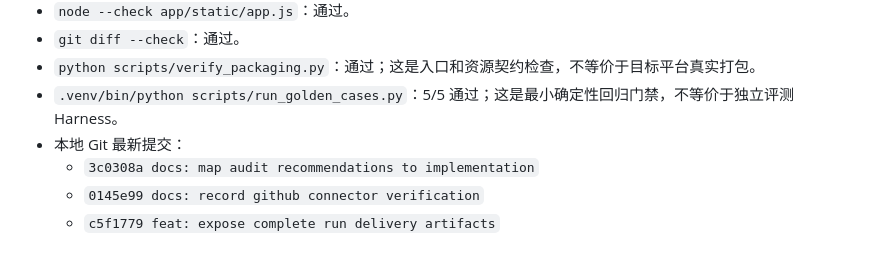
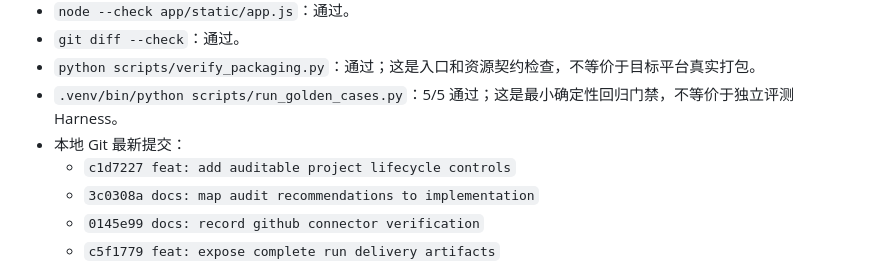
Before and after one commit to aaaaaaa-feng/risk-model-agent, a Markdown page: AUDIT_REPORT.md, the part around the change. GitHub-like rendering.

Commit message:
docs: record project lifecycle audit

```diff
--- a/AUDIT_REPORT.md
+++ b/AUDIT_REPORT.md
@@ -35,6 +35,7 @@
 - `python scripts/verify_packaging.py`：通过；这是入口和资源契约检查，不等价于目标平台真实打包。
 - `.venv/bin/python scripts/run_golden_cases.py`：5/5 通过；这是最小确定性回归门禁，不等价于独立评测 Harness。
 - 本地 Git 最新提交：
+  - `c1d7227 feat: add auditable project lifecycle controls`
   - `3c0308a docs: map audit recommendations to implementation`
   - `0145e99 docs: record github connector verification`
   - `c5f1779 feat: expose complete run delivery artifacts`
```
